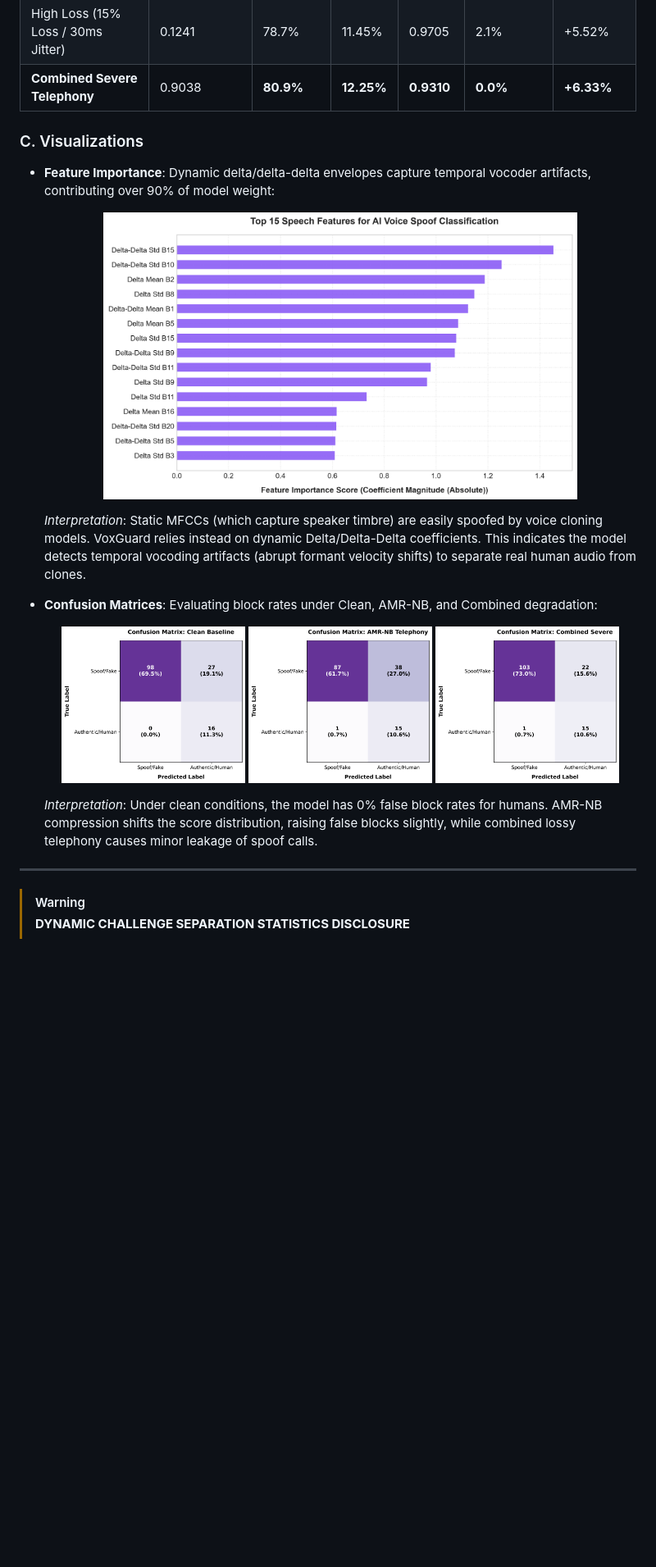
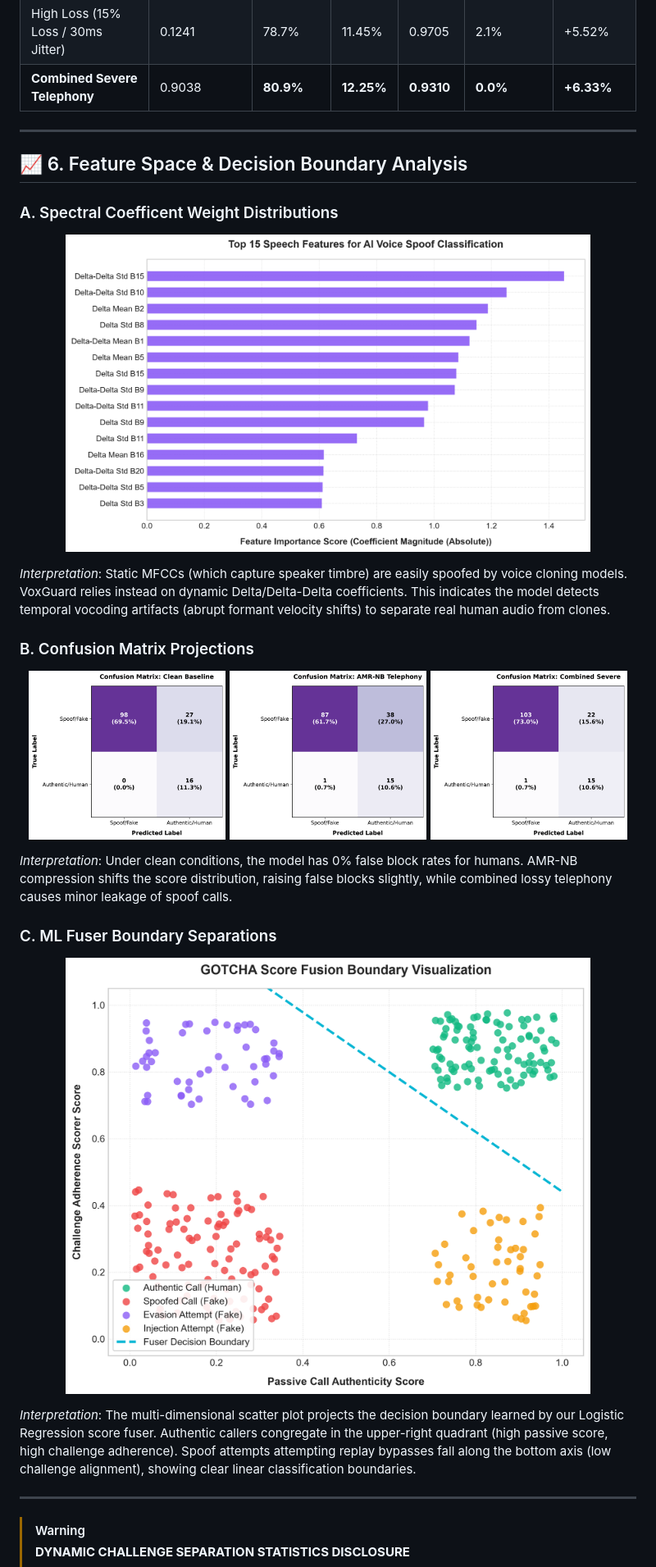
Before and after one commit to nayefsiddique-eng/VoxGuard, a Markdown page: README.md, the part around one of its changes. Shown at 82% size. Rendered like a GitHub page; blank space fills up the shorter version.

```diff
--- a/README.md
+++ b/README.md
@@ -100,22 +101,32 @@ Evaluated on the Eval split using condition-specific threshold calibration swept
 | High Loss (15% Loss / 30ms Jitter) | 0.1241 | 78.7% | 11.45% | 0.9705 | 2.1% | +5.52% |
 | **Combined Severe Telephony** | 0.9038 | **80.9%** | **12.25%** | **0.9310** | **0.0%** | **+6.33%** |
 
-### C. Visualizations
-- **Feature Importance**: Dynamic delta/delta-delta envelopes capture temporal vocoder artifacts, contributing over 90% of model weight:
-  <p align="center">
-    <img src="./docs/feature_importance.png" alt="Feature Importance Plot" width="80%">
-  </p>
+---
 
-  *Interpretation*: Static MFCCs (which capture speaker timbre) are easily spoofed by voice cloning models. VoxGuard relies instead on dynamic Delta/Delta-Delta coefficients. This indicates the model detects temporal vocoding artifacts (abrupt formant velocity shifts) to separate real human audio from clones.
+## 📈 6. Feature Space & Decision Boundary Analysis
 
-- **Confusion Matrices**: Evaluating block rates under Clean, AMR-NB, and Combined degradation:
-  <p align="center">
-    <img src="./docs/confusion_matrix_clean.png" width="31%">
-    <img src="./docs/confusion_matrix_amr.png" width="31%">
-    <img src="./docs/confusion_matrix_combined.png" width="31%">
-  </p>
+### A. Spectral Coefficent Weight Distributions
+<p align="center">
+  <img src="./docs/feature_importance.png" alt="Feature Importance Plot" width="85%">
+</p>
 
-  *Interpretation*: Under clean conditions, the model has 0% false block rates for humans. AMR-NB compression shifts the score distribution, raising false blocks slightly, while combined lossy telephony causes minor leakage of spoof calls.
+*Interpretation*: Static MFCCs (which capture speaker timbre) are easily spoofed by voice cloning models. VoxGuard relies instead on dynamic Delta/Delta-Delta coefficients. This indicates the model detects temporal vocoding artifacts (abrupt formant velocity shifts) to separate real human audio from clones.
+
+### B. Confusion Matrix Projections
+<p align="center">
+  <img src="./docs/confusion_matrix_clean.png" width="32%">
+  <img src="./docs/confusion_matrix_amr.png" width="32%">
+  <img src="./docs/confusion_matrix_combined.png" width="32%">
+</p>
+
+*Interpretation*: Under clean conditions, the model has 0% false block rates for humans. AMR-NB compression shifts the score distribution, raising false blocks slightly, while combined lossy telephony causes minor leakage of spoof calls.
+
+### C. ML Fuser Boundary Separations
+<p align="center">
+  <img src="./docs/fuser_scatter_plot.png" alt="ML Fuser Score Decision Boundary" width="85%">
+</p>
+
+*Interpretation*: The multi-dimensional scatter plot projects the decision boundary learned by our Logistic Regression score fuser. Authentic callers congregate in the upper-right quadrant (high passive score, high challenge adherence). Spoof attempts attempting replay bypasses fall along the bottom axis (low challenge alignment), showing clear linear classification boundaries.
 
 ---
 
```
Also changed, not shown: other parts of README.md (+39 -37 lines).
